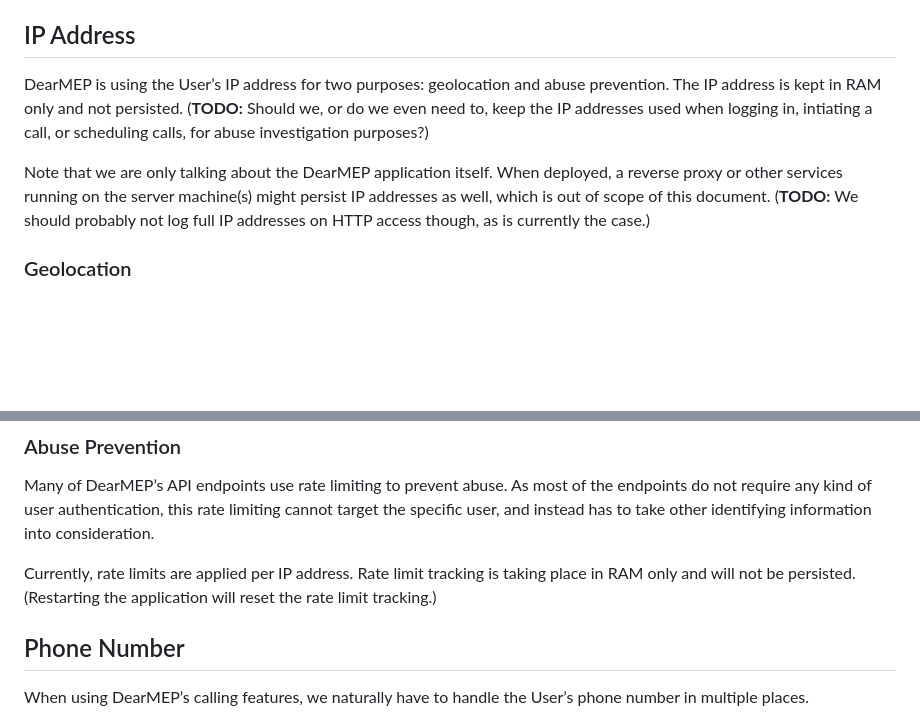
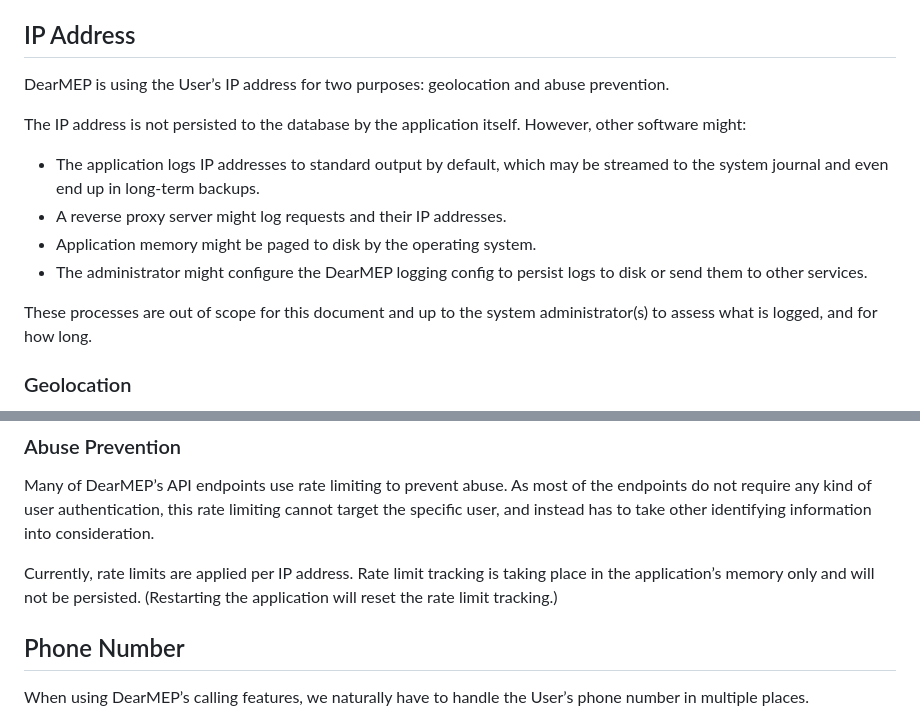
Before and after one commit to filip1/dearmep, a Markdown page: doc/data-protection.md, 2 parts joined by grey strips. Drawn GitHub-style; blank space fills up the shorter version.

Commit message:
Clarify non-persisting the IP address

```diff
--- a/doc/data-protection.md
+++ b/doc/data-protection.md
@@ -8,12 +8,16 @@ Please note that not all of the functionality outlined in this text may have bee
 
 DearMEP is using the User’s IP address for two purposes:
 geolocation and abuse prevention.
-The IP address is kept in RAM only and not persisted.
-(**TODO:** Should we, or do we even need to, keep the IP addresses used when logging in, intiating a call, or scheduling calls, for abuse investigation purposes?)
 
-Note that we are only talking about the DearMEP application itself.
-When deployed, a reverse proxy or other services running on the server machine(s) might persist IP addresses as well, which is out of scope of this document.
-(**TODO:** We should probably not log full IP addresses on HTTP access though, as is currently the case.)
+The IP address is not persisted to the database by the application itself.
+However, other software might:
+
+* The application logs IP addresses to standard output by default, which may be streamed to the system journal and even end up in long-term backups.
+* A reverse proxy server might log requests and their IP addresses.
+* Application memory might be paged to disk by the operating system.
+* The administrator might configure the DearMEP logging config to persist logs to disk or send them to other services.
+
+These processes are out of scope for this document and up to the system administrator(s) to assess what is logged, and for how long.
 
 ### Geolocation
 
@@ -30,7 +34,7 @@ Many of DearMEP’s API endpoints use rate limiting to prevent abuse.
 As most of the endpoints do not require any kind of user authentication, this rate limiting cannot target the specific user, and instead has to take other identifying information into consideration.
 
 Currently, rate limits are applied per IP address.
-Rate limit tracking is taking place in RAM only and will not be persisted.
+Rate limit tracking is taking place in the application’s memory only and will not be persisted.
 (Restarting the application will reset the rate limit tracking.)
 
 
```
